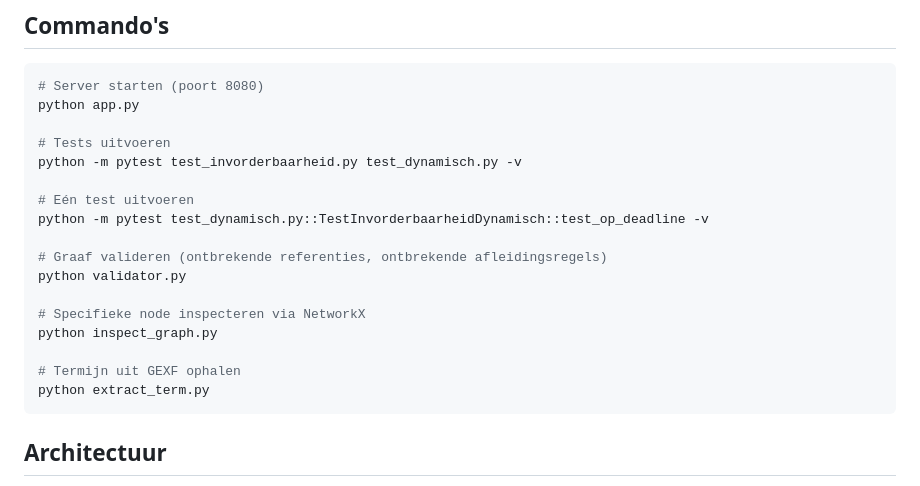
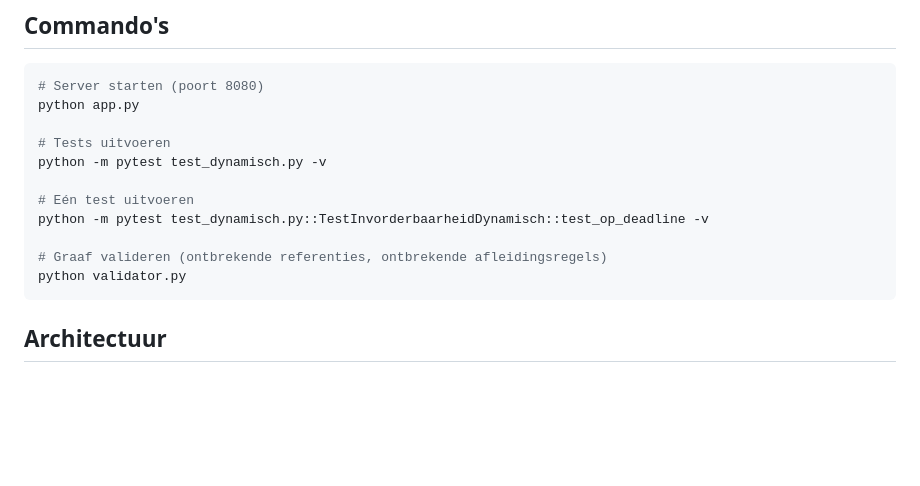
Before and after one commit to palmw01/LexNode, a Markdown page: CLAUDE.md, the part around the change. Rendered like a GitHub page; blank space fills up the shorter version.

````diff
--- a/CLAUDE.md
+++ b/CLAUDE.md
@@ -13,19 +13,13 @@ LexNode is een "Rules as Code" prototype voor de Belastingdienst. Het modelleert
 python app.py
 
 # Tests uitvoeren
-python -m pytest test_invorderbaarheid.py test_dynamisch.py -v
+python -m pytest test_dynamisch.py -v
 
 # Eén test uitvoeren
 python -m pytest test_dynamisch.py::TestInvorderbaarheidDynamisch::test_op_deadline -v
 
 # Graaf valideren (ontbrekende referenties, ontbrekende afleidingsregels)
 python validator.py
-
-# Specifieke node inspecteren via NetworkX
-python inspect_graph.py
-
-# Termijn uit GEXF ophalen
-python extract_term.py
 ```
 
 ## Architectuur
````
Also changed, not shown: README.md (added, +72 -0 lines).
